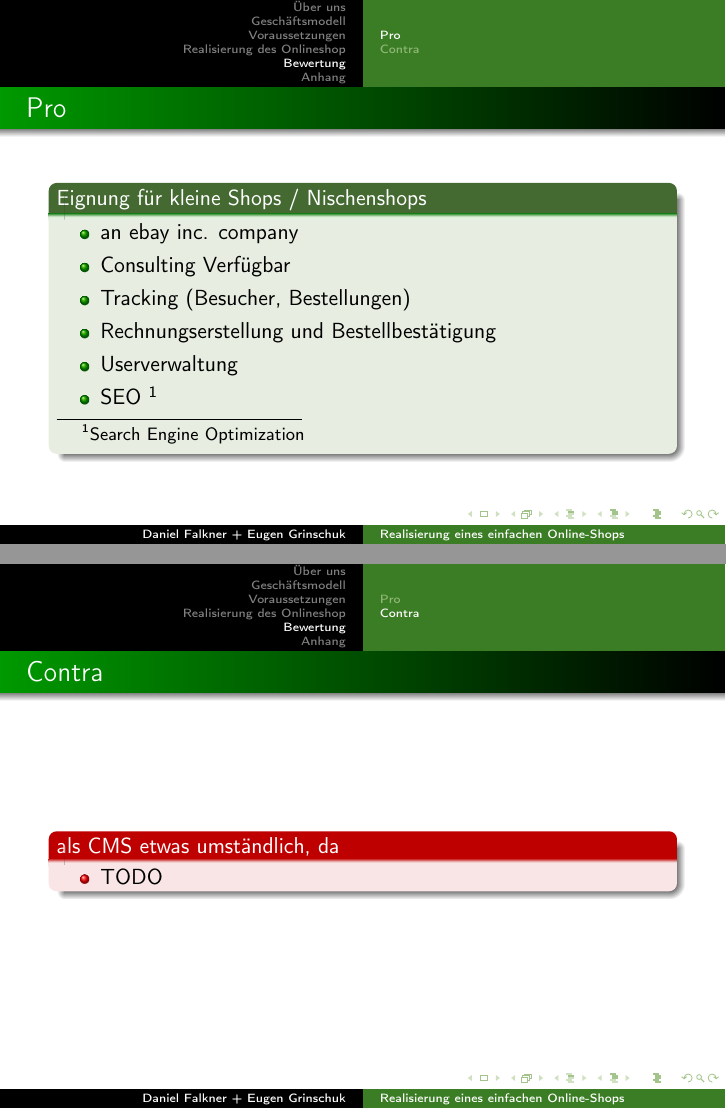
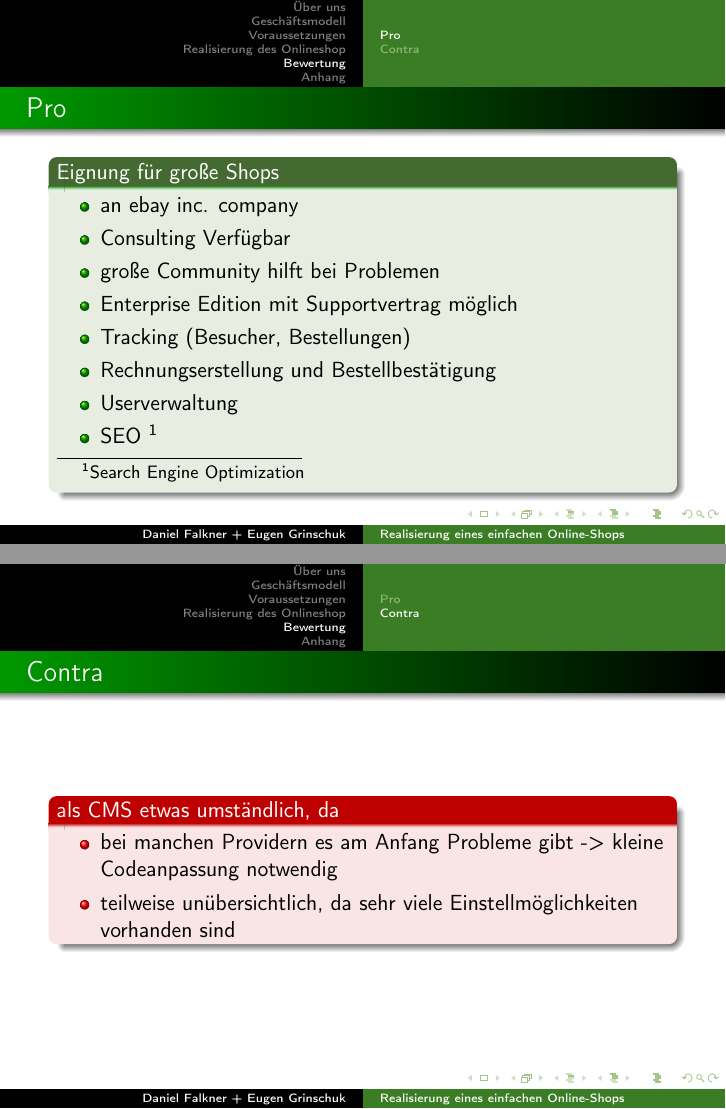
Before and after one commit to derdanu/akad-web05-beamer, LaTeX slides (akad-web05-beamer.tex): pages 11 and 12 of 14, joined at a grey line. Compiled offline with pdfLaTeX.

Commit message:
Anpassungen von Eugen und eigene Erweiterungen.

```diff
--- a/akad-web05-beamer.tex
+++ b/akad-web05-beamer.tex
@@ -199,10 +198,12 @@ morestring=[b]",
 \subsection{Pro}
 \begin{frame} %%Eine Folie
   \frametitle{Pro} %%Folientitel
-  \begin{block}{Eignung für kleine Shops / Nischenshops }
+  \begin{block}{Eignung für große Shops}
 	  \begin{itemize}
 		\item an ebay inc. company
 		\item Consulting Verfügbar
+		\item große Community hilft bei Problemen
+		\item Enterprise Edition mit Supportvertrag möglich
 		\item Tracking (Besucher, Bestellungen)
 		\item Rechnungserstellung und Bestellbestätigung
 		\item Userverwaltung
@@ -216,7 +217,8 @@ morestring=[b]",
   \frametitle{Contra} %%Folientitel
   \begin{alertblock}{als CMS etwas umständlich, da }
 	  \begin{itemize}
-		\item TODO
+		\item bei manchen Providern es am Anfang Probleme gibt -> kleine Codeanpassung notwendig
+		\item teilweise unübersichtlich, da sehr viele Einstellmöglichkeiten vorhanden sind
 	  \end{itemize}
   \end{alertblock}
 \end{frame}
```
Also changed, not shown: akad-web05-beamer.pdf, akad-web05-beamer.tex (5 more changed lines).
